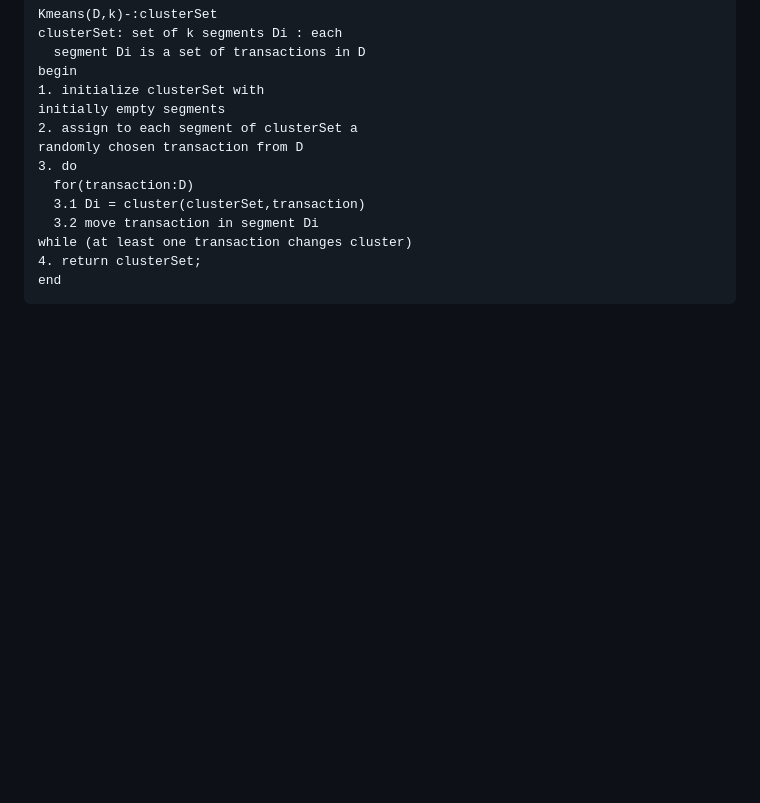
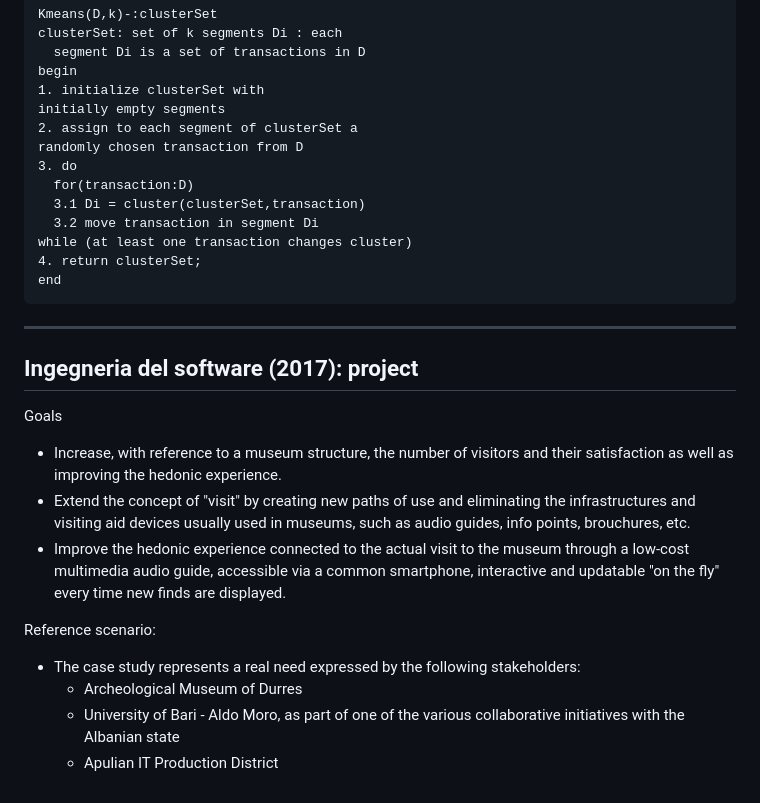
Before and after one commit to ningia92/uniba, a Markdown page: README.md, the part around the change printed below. Rendered like a GitHub page; blank space fills up the shorter version.

````diff
--- a/README.md
+++ b/README.md
@@ -100,3 +100,18 @@ while (at least one transaction changes cluster)
 4. return clusterSet;
 end
 ```
+
+------------------------------------------------------------------------
+
+## Ingegneria del software (2017): project
+
+Goals
+- Increase, with reference to a museum structure, the number of visitors and their satisfaction as well as improving the hedonic experience.
+- Extend the concept of "visit" by creating new paths of use and eliminating the infrastructures and visiting aid devices usually used in museums, such as audio guides, info points, brouchures, etc.
+- Improve the hedonic experience connected to the actual visit to the museum through a low-cost multimedia audio guide, accessible via a common smartphone, interactive and updatable "on the fly" every time new finds are displayed.
+
+Reference scenario:
+- The case study represents a real need expressed by the following stakeholders:
+  - Archeological Museum of Durres
+  - University of Bari - Aldo Moro, as part of one of the various collaborative initiatives with the Albanian state
+  - Apulian IT Production District
````
Also changed, not shown: other parts of README.md (+1 -1 lines).
